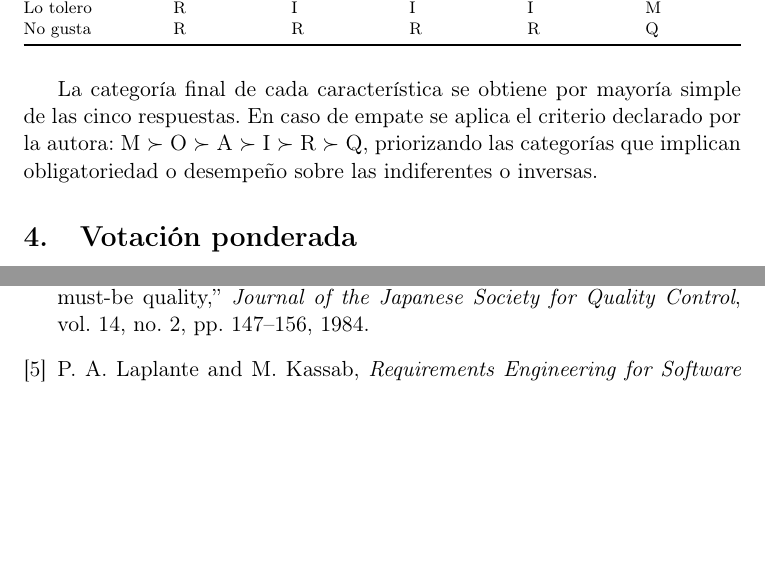
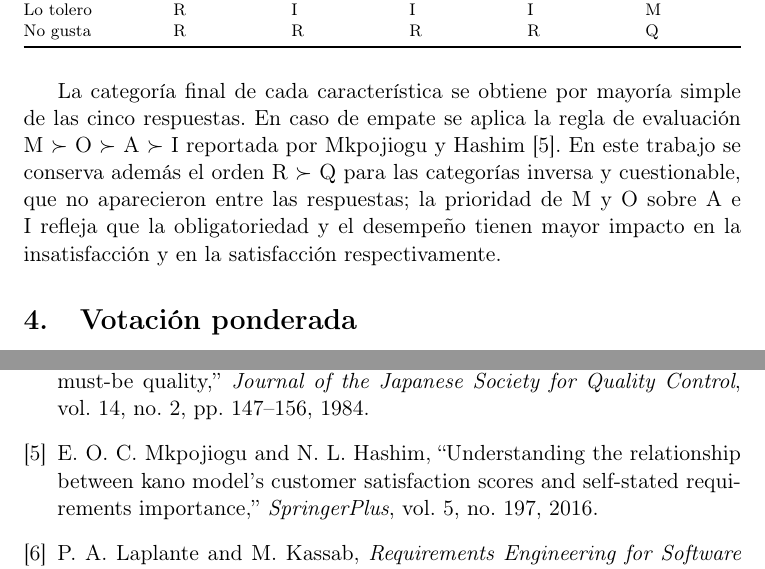
Before and after one commit to Roselyn15/ISR401-SanchezRoselyn, a LaTeX document (TA-IND-02/main.tex, which reads TA-IND-02/secciones/03_instrumento_kano.tex): two parts of pages 4 and 11 of 11, joined at a grey line, cut so that both start at the same text, the shorter picture padded with empty space. Compiled offline with pdfLaTeX.

Commit message:
Ajusta la cita de la regla Kano
Documenta la fuente del desempate de la matriz Kano.

```diff
--- a/TA-IND-02/secciones/03_instrumento_kano.tex
+++ b/TA-IND-02/secciones/03_instrumento_kano.tex
@@ -47,4 +47,4 @@ No gusta   & R & R & R & R & Q \\
 }
 \end{table}
 
-La categoría final de cada característica se obtiene por mayoría simple de las cinco respuestas. En caso de empate se aplica el criterio declarado por la autora: M $\succ$ O $\succ$ A $\succ$ I $\succ$ R $\succ$ Q, priorizando las categorías que implican obligatoriedad o desempeño sobre las indiferentes o inversas.
+La categoría final de cada característica se obtiene por mayoría simple de las cinco respuestas. En caso de empate se aplica la regla de evaluación M $\succ$ O $\succ$ A $\succ$ I reportada por Mkpojiogu y Hashim \cite{mkpojiogu2016}. En este trabajo se conserva además el orden R $\succ$ Q para las categorías inversa y cuestionable, que no aparecieron entre las respuestas; la prioridad de M y O sobre A e I refleja que la obligatoriedad y el desempeño tienen mayor impacto en la insatisfacción y en la satisfacción respectivamente.
```
